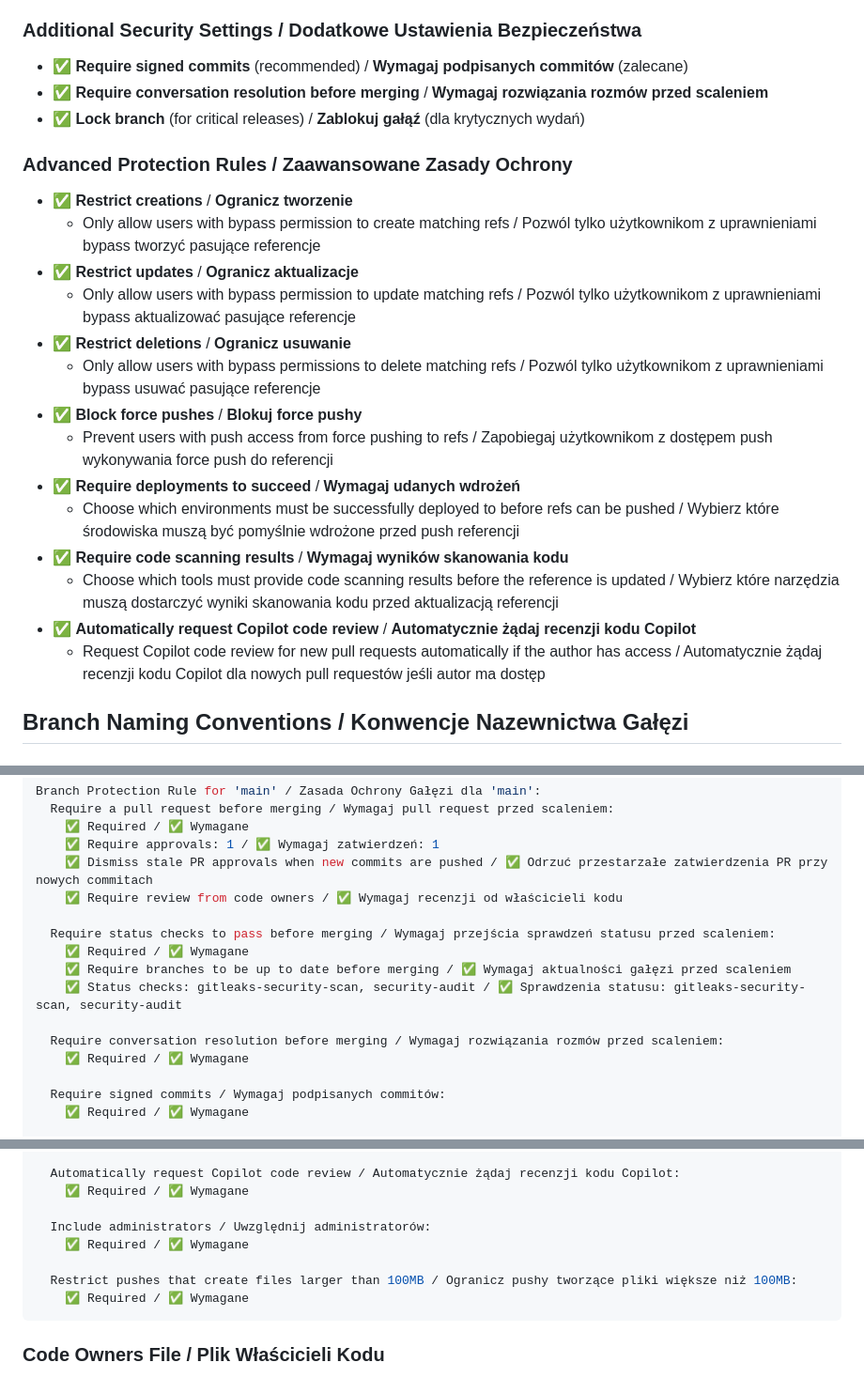
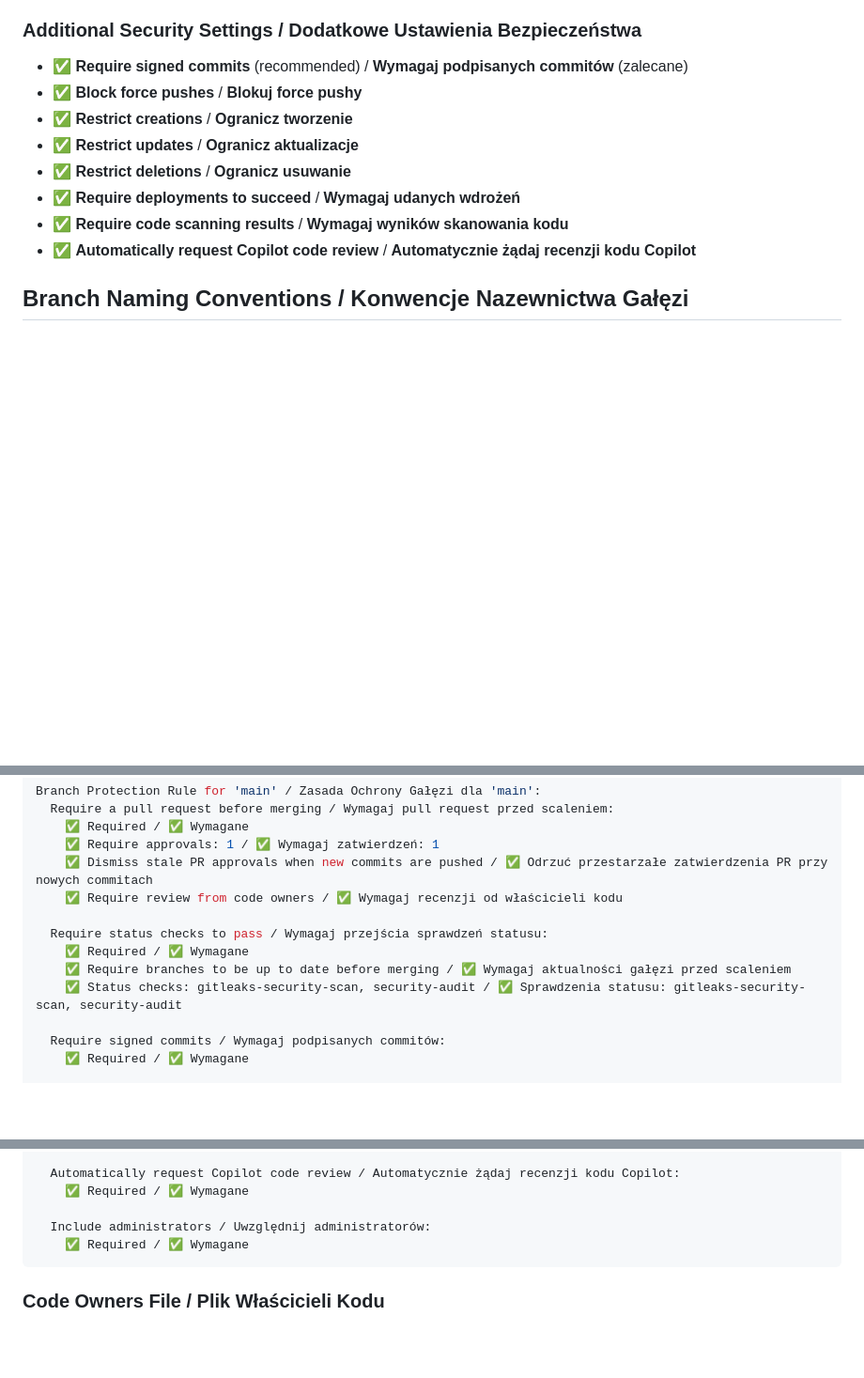
Before and after one commit to lukaszzychal/moviemind-api-public, a Markdown page: docs/branch-protection-rules.md, 3 parts joined by grey strips. Shown at 94% size. Rendered like a GitHub page; blank space fills up the shorter version.

Commit message:
Update branch protection rules to match actual GitHub interface options

````diff
--- a/docs/branch-protection-rules.md
+++ b/docs/branch-protection-rules.md
@@ -24,24 +24,13 @@ This document outlines the recommended branch protection rules for the MovieMind
 
 ### Additional Security Settings / Dodatkowe Ustawienia Bezpieczeństwa
 - ✅ **Require signed commits** (recommended) / **Wymagaj podpisanych commitów** (zalecane)
-- ✅ **Require conversation resolution before merging** / **Wymagaj rozwiązania rozmów przed scaleniem**
-- ✅ **Lock branch** (for critical releases) / **Zablokuj gałąź** (dla krytycznych wydań)
-
-### Advanced Protection Rules / Zaawansowane Zasady Ochrony
+- ✅ **Block force pushes** / **Blokuj force pushy**
 - ✅ **Restrict creations** / **Ogranicz tworzenie**
-  - Only allow users with bypass permission to create matching refs / Pozwól tylko użytkownikom z uprawnieniami bypass tworzyć pasujące referencje
 - ✅ **Restrict updates** / **Ogranicz aktualizacje**
-  - Only allow users with bypass permission to update matching refs / Pozwól tylko użytkownikom z uprawnieniami bypass aktualizować pasujące referencje
 - ✅ **Restrict deletions** / **Ogranicz usuwanie**
-  - Only allow users with bypass permissions to delete matching refs / Pozwól tylko użytkownikom z uprawnieniami bypass usuwać pasujące referencje
-- ✅ **Block force pushes** / **Blokuj force pushy**
-  - Prevent users with push access from force pushing to refs / Zapobiegaj użytkownikom z dostępem push wykonywania force push do referencji
 - ✅ **Require deployments to succeed** / **Wymagaj udanych wdrożeń**
-  - Choose which environments must be successfully deployed to before refs can be pushed / Wybierz które środowiska muszą być pomyślnie wdrożone przed push referencji
 - ✅ **Require code scanning results** / **Wymagaj wyników skanowania kodu**
-  - Choose which tools must provide code scanning results before the reference is updated / Wybierz które narzędzia muszą dostarczyć wyniki skanowania kodu przed aktualizacją referencji
 - ✅ **Automatically request Copilot code review** / **Automatycznie żądaj recenzji kodu Copilot**
-  - Request Copilot code review for new pull requests automatically if the author has access / Automatycznie żądaj recenzji kodu Copilot dla nowych pull requestów jeśli autor ma dostęp
 
 ## Branch Naming Conventions / Konwencje Nazewnictwa Gałęzi
 
@@ -116,13 +105,10 @@ Branch Protection Rule for 'main' / Zasada Ochrony Gałęzi dla 'main':
     ✅ Dismiss stale PR approvals when new commits are pushed / ✅ Odrzuć przestarzałe zatwierdzenia PR przy nowych commitach
     ✅ Require review from code owners / ✅ Wymagaj recenzji od właścicieli kodu
 
-  Require status checks to pass before merging / Wymagaj przejścia sprawdzeń statusu przed scaleniem:
+  Require status checks to pass / Wymagaj przejścia sprawdzeń statusu:
     ✅ Required / ✅ Wymagane
     ✅ Require branches to be up to date before merging / ✅ Wymagaj aktualności gałęzi przed scaleniem
     ✅ Status checks: gitleaks-security-scan, security-audit / ✅ Sprawdzenia statusu: gitleaks-security-scan, security-audit
-
-  Require conversation resolution before merging / Wymagaj rozwiązania rozmów przed scaleniem:
-    ✅ Required / ✅ Wymagane
 
   Require signed commits / Wymagaj podpisanych commitów:
     ✅ Required / ✅ Wymagane
@@ -154,9 +140,6 @@ Branch Protection Rule for 'main' / Zasada Ochrony Gałęzi dla 'main':
     ✅ Required / ✅ Wymagane
 
   Include administrators / Uwzględnij administratorów:
-    ✅ Required / ✅ Wymagane
-
-  Restrict pushes that create files larger than 100MB / Ogranicz pushy tworzące pliki większe niż 100MB:
     ✅ Required / ✅ Wymagane
 ```
 
````
